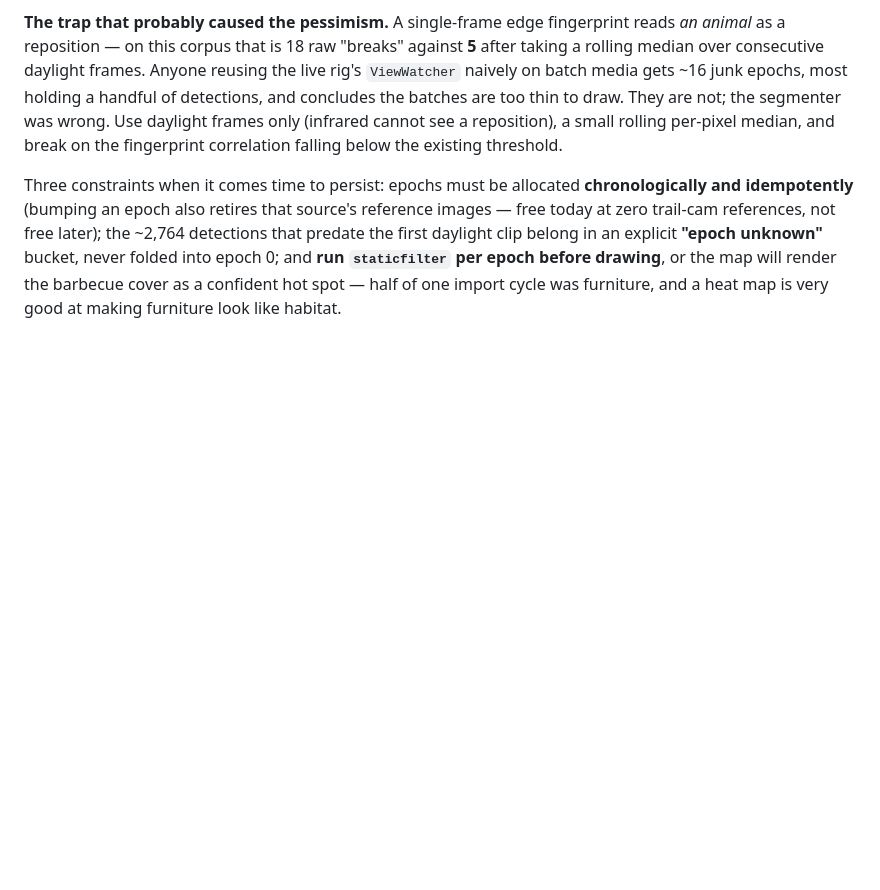
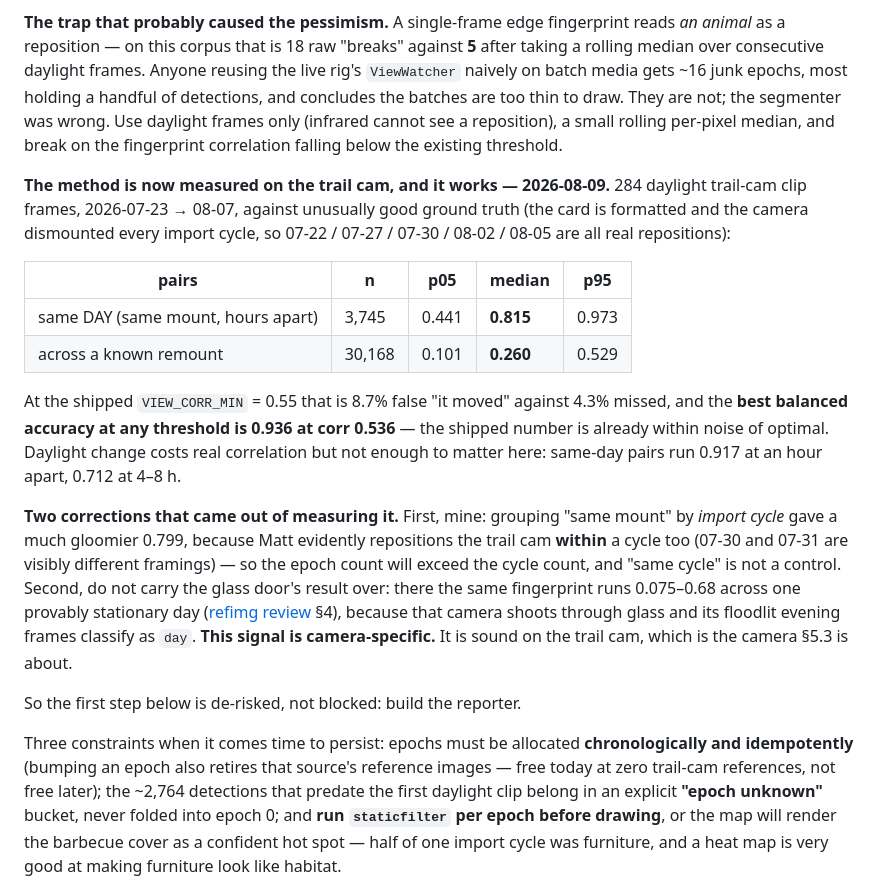
Before and after one commit to unclemattmakes/backyard-critter-cam, a Markdown page: docs/deferred-work.md, the part around the change. GitHub-like rendering; blank space fills up the shorter version.

Commit message:
Measure the epoch segmenter before building it, and find it sound
deferred-work 5.3 proposes finding trail-cam repositions by breaking on the
edge-fingerprint correlation. Having just measured that same fingerprint
failing badly on the glass door, I expected to refute it. It holds.

284 daylight trail-cam frames over 07-23..08-07, against unusually good ground
truth (the card is formatted and the camera dismounted every import cycle):
same-DAY pairs sit at median 0.815, pairs across a known remount at 0.260. The
shipped VIEW_CORR_MIN of 0.55 gives 8.7% false "it moved" against 4.3% missed,
and the best balanced accuracy at ANY threshold is 0.936 at corr 0.536 -- the
number already in the code is within noise of optimal.

Two corrections, one of them mine. My first pass grouped "same mount" by import
CYCLE and got a gloomy 0.799; Matt evidently repositions within a cycle too
(07-30 and 07-31 are visibly different framings), so same-cycle is not a
control and the epoch count will exceed the cycle count. And the glass door's
result must not be carried over: there the same fingerprint runs 0.075-0.68
across one provably stationary day, because that camera shoots through glass
and its floodlit evening frames classify as `day`. The signal is
camera-specific, and it is sound on the camera 5.3 is about.

The first step is now de-risked rather than blocked.

Co-Authored-By: Claude Opus 5 <noreply@anthropic.com>

```diff
--- a/docs/deferred-work.md
+++ b/docs/deferred-work.md
@@ -432,6 +432,32 @@ are too thin to draw. They are not; the segmenter was wrong. Use daylight frames
 cannot see a reposition), a small rolling per-pixel median, and break on the fingerprint
 correlation falling below the existing threshold.
 
+**The method is now measured on the trail cam, and it works — 2026-08-09.** 284 daylight
+trail-cam clip frames, 2026-07-23 → 08-07, against unusually good ground truth (the card is
+formatted and the camera dismounted every import cycle, so 07-22 / 07-27 / 07-30 / 08-02 / 08-05
+are all real repositions):
+
+| pairs | n | p05 | median | p95 |
+|---|---|---|---|---|
+| same DAY (same mount, hours apart) | 3,745 | 0.441 | **0.815** | 0.973 |
+| across a known remount | 30,168 | 0.101 | **0.260** | 0.529 |
+
+At the shipped `VIEW_CORR_MIN` = 0.55 that is 8.7% false "it moved" against 4.3% missed, and the
+**best balanced accuracy at any threshold is 0.936 at corr 0.536** — the shipped number is already
+within noise of optimal. Daylight change costs real correlation but not enough to matter here:
+same-day pairs run 0.917 at an hour apart, 0.712 at 4–8 h.
+
+**Two corrections that came out of measuring it.** First, mine: grouping "same mount" by *import
+cycle* gave a much gloomier 0.799, because Matt evidently repositions the trail cam **within** a
+cycle too (07-30 and 07-31 are visibly different framings) — so the epoch count will exceed the
+cycle count, and "same cycle" is not a control. Second, do not carry the glass door's result over:
+there the same fingerprint runs 0.075–0.68 across one provably stationary day
+([refimg review](refimg-review-2026-08-09.md) §4), because that camera shoots through glass and
+its floodlit evening frames classify as `day`. **This signal is camera-specific.** It is sound on
+the trail cam, which is the camera §5.3 is about.
+
+So the first step below is de-risked, not blocked: build the reporter.
+
 Three constraints when it comes time to persist: epochs must be allocated **chronologically and
 idempotently** (bumping an epoch also retires that source's reference images — free today at zero
 trail-cam references, not free later); the ~2,764 detections that predate the first daylight clip
```
